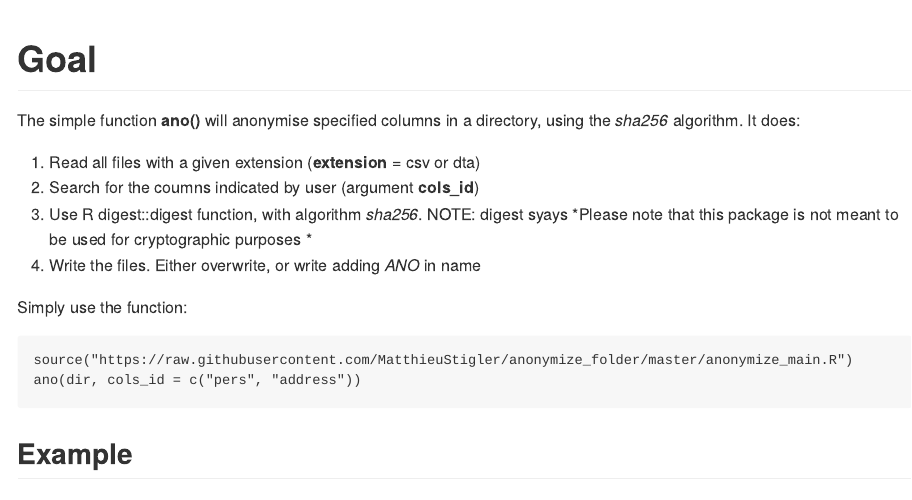
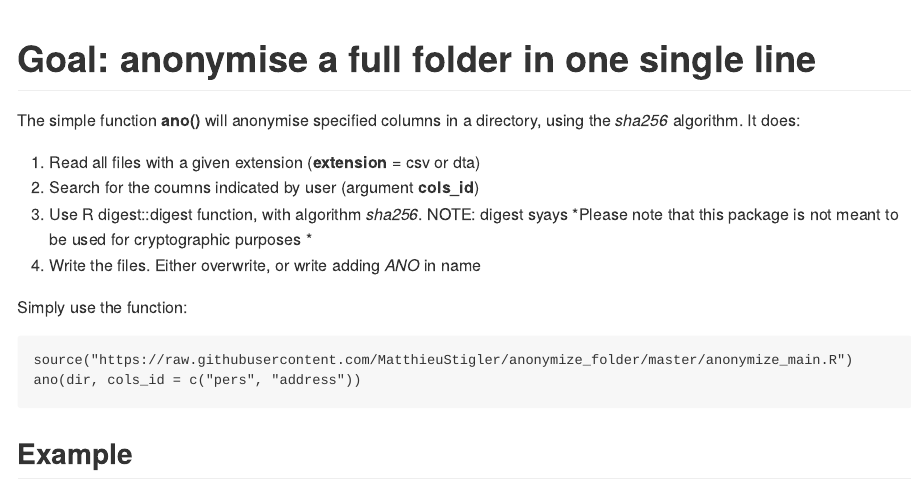
Before and after one commit to MatthieuStigler/anonymize_folder, an R Markdown document (README.Rmd): the page in a window 1100 px wide, from its top. Rendered offline with R 4.5, knitr and Pandoc, with nearby package versions; both versions are drawn in the output format of the newer one; code that draws random numbers runs with fixed seeds of ours.

Commit message:
progress

```diff
--- a/README.Rmd
+++ b/README.Rmd
@@ -1,10 +1,10 @@
 ---
 title: "Anonymising a full folder"
 date: "v1, December 7, 2017"
-output: html_document
+output: md_document
 ---
 
-# Goal
+# Goal: anonymise a full folder in one single line
 
 The simple function **ano()** will anonymise specified columns in a directory, using the *sha256* algorithm. It does:
 
```
Also changed, not shown: README.md.
